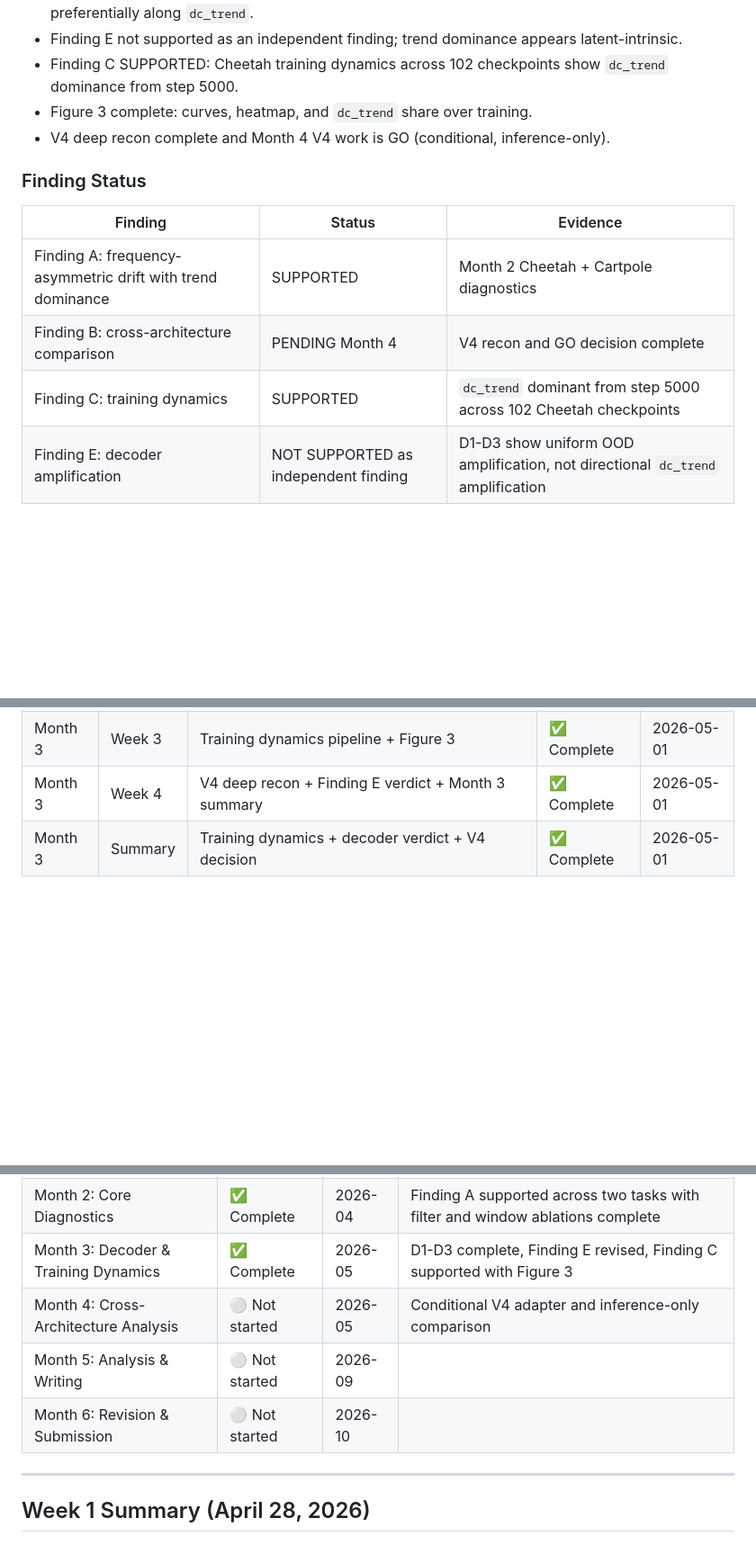
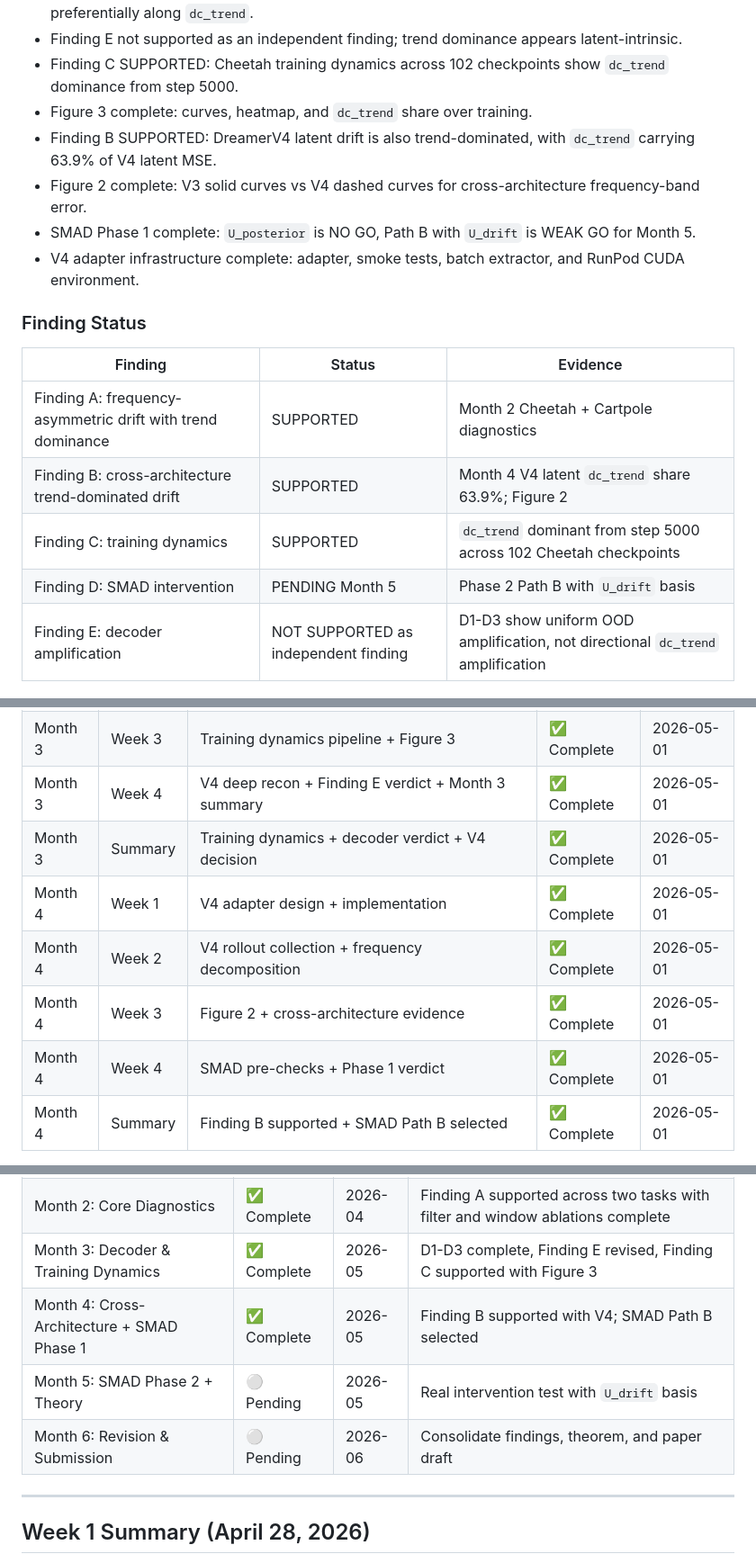
Before and after one commit to FengYe476/DriftDetect, a Markdown page: README.md, 3 parts joined by grey strips. Shown at 90% size. Rendered like a GitHub page; blank space fills up the shorter version.

```diff
--- a/README.md
+++ b/README.md
@@ -44,15 +49,19 @@ Month 3 is complete. Month 4 is ready to begin the conditional DreamerV4 cross-a
 - Finding E not supported as an independent finding; trend dominance appears latent-intrinsic.
 - Finding C SUPPORTED: Cheetah training dynamics across 102 checkpoints show `dc_trend` dominance from step 5000.
 - Figure 3 complete: curves, heatmap, and `dc_trend` share over training.
-- V4 deep recon complete and Month 4 V4 work is GO (conditional, inference-only).
+- Finding B SUPPORTED: DreamerV4 latent drift is also trend-dominated, with `dc_trend` carrying 63.9% of V4 latent MSE.
+- Figure 2 complete: V3 solid curves vs V4 dashed curves for cross-architecture frequency-band error.
+- SMAD Phase 1 complete: `U_posterior` is NO GO, Path B with `U_drift` is WEAK GO for Month 5.
+- V4 adapter infrastructure complete: adapter, smoke tests, batch extractor, and RunPod CUDA environment.
 
 ### Finding Status
 
 | Finding | Status | Evidence |
 |---|---|---|
 | Finding A: frequency-asymmetric drift with trend dominance | SUPPORTED | Month 2 Cheetah + Cartpole diagnostics |
-| Finding B: cross-architecture comparison | PENDING Month 4 | V4 recon and GO decision complete |
+| Finding B: cross-architecture trend-dominated drift | SUPPORTED | Month 4 V4 latent `dc_trend` share 63.9%; Figure 2 |
 | Finding C: training dynamics | SUPPORTED | `dc_trend` dominant from step 5000 across 102 Cheetah checkpoints |
+| Finding D: SMAD intervention | PENDING Month 5 | Phase 2 Path B with `U_drift` basis |
 | Finding E: decoder amplification | NOT SUPPORTED as independent finding | D1-D3 show uniform OOD amplification, not directional `dc_trend` amplification |
 
 ### Progress Table
@@ -73,4 +82,9 @@ Month 3 is complete. Month 4 is ready to begin the conditional DreamerV4 cross-a
 | Month 3 | Week 3 | Training dynamics pipeline + Figure 3 | ✅ Complete | 2026-05-01 |
 | Month 3 | Week 4 | V4 deep recon + Finding E verdict + Month 3 summary | ✅ Complete | 2026-05-01 |
 | Month 3 | Summary | Training dynamics + decoder verdict + V4 decision | ✅ Complete | 2026-05-01 |
+| Month 4 | Week 1 | V4 adapter design + implementation | ✅ Complete | 2026-05-01 |
+| Month 4 | Week 2 | V4 rollout collection + frequency decomposition | ✅ Complete | 2026-05-01 |
+| Month 4 | Week 3 | Figure 2 + cross-architecture evidence | ✅ Complete | 2026-05-01 |
+| Month 4 | Week 4 | SMAD pre-checks + Phase 1 verdict | ✅ Complete | 2026-05-01 |
+| Month 4 | Summary | Finding B supported + SMAD Path B selected | ✅ Complete | 2026-05-01 |
 
@@ -83,9 +97,9 @@ Month 3 is complete. Month 4 is ready to begin the conditional DreamerV4 cross-a
 | Month 1: Setup & Baseline | ✅ Complete | 2026-04 | Infrastructure, checkpoint, adapter, and 20 v1 rollouts completed |
 | Month 2: Core Diagnostics | ✅ Complete | 2026-04 | Finding A supported across two tasks with filter and window ablations complete |
 | Month 3: Decoder & Training Dynamics | ✅ Complete | 2026-05 | D1-D3 complete, Finding E revised, Finding C supported with Figure 3 |
-| Month 4: Cross-Architecture Analysis | ⚪ Not started | 2026-05 | Conditional V4 adapter and inference-only comparison |
-| Month 5: Analysis & Writing | ⚪ Not started | 2026-09 | |
-| Month 6: Revision & Submission | ⚪ Not started | 2026-10 | |
+| Month 4: Cross-Architecture + SMAD Phase 1 | ✅ Complete | 2026-05 | Finding B supported with V4; SMAD Path B selected |
+| Month 5: SMAD Phase 2 + Theory | ⚪ Pending | 2026-05 | Real intervention test with `U_drift` basis |
+| Month 6: Revision & Submission | ⚪ Pending | 2026-06 | Consolidate findings, theorem, and paper draft |
 
 ---
 
```
Also changed, not shown: other parts of README.md (+33 -5 lines), docs/finding_b_evidence.md (added, +200 -0 lines), docs/month4_summary.md (added, +278 -0 lines).
